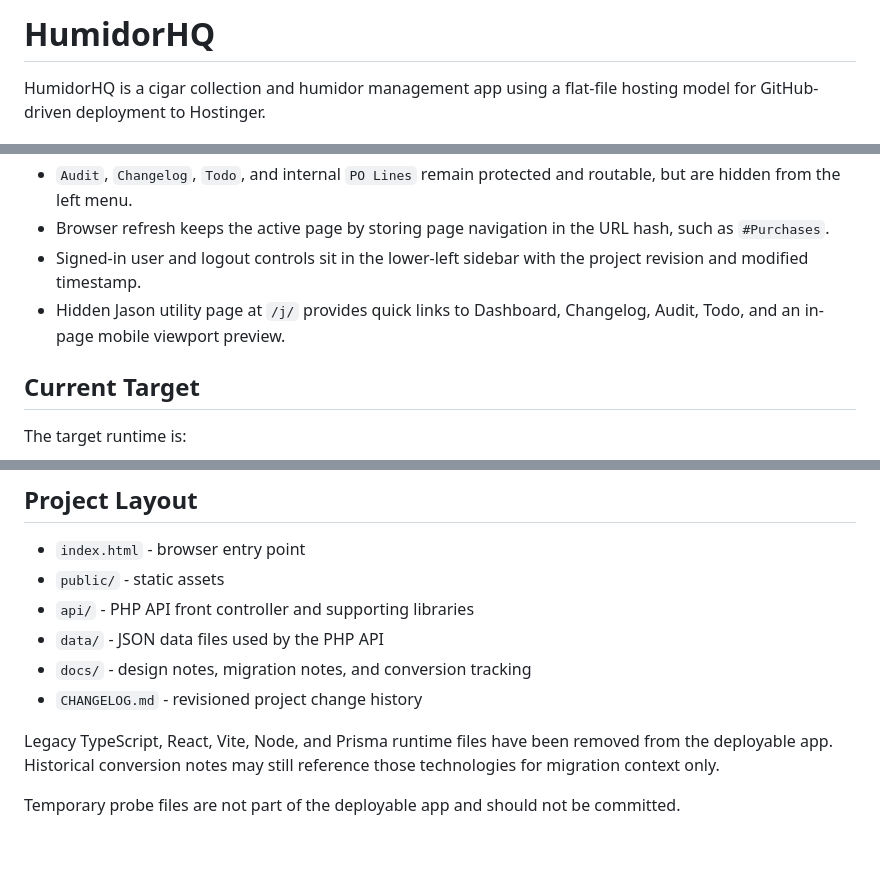
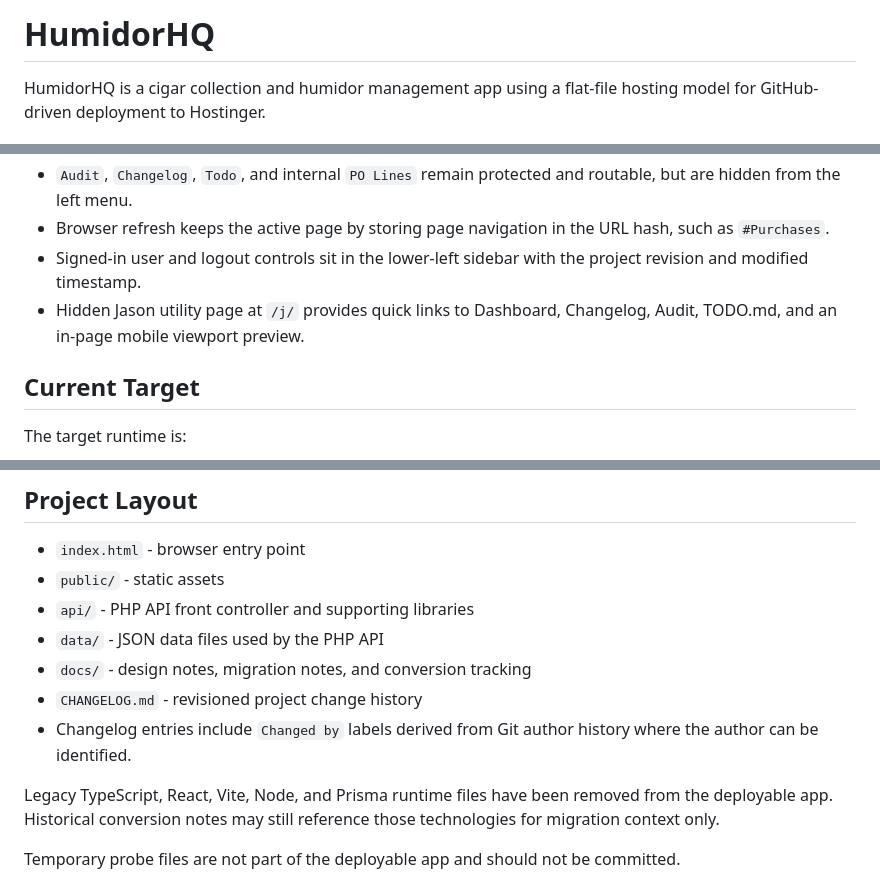
Before and after one commit to matthewcaras/HumidorHQ, a Markdown page: README.md, 3 parts joined by grey strips. Rendered like a GitHub page; blank space fills up the shorter version.

Commit message:
Backfill changelog author history

```diff
--- a/README.md
+++ b/README.md
@@ -1,4 +1,4 @@
 <!--
 Filename: README.md
-Revision: 1.7.4
+Revision: 1.7.5
 Description: Project documentation and implementation notes.
@@ -22,7 +22,7 @@ HumidorHQ is a cigar collection and humidor management app using a flat-file hos
 - `Audit`, `Changelog`, `Todo`, and internal `PO Lines` remain protected and routable, but are hidden from the left menu.
 - Browser refresh keeps the active page by storing page navigation in the URL hash, such as `#Purchases`.
 - Signed-in user and logout controls sit in the lower-left sidebar with the project revision and modified timestamp.
-- Hidden Jason utility page at `/j/` provides quick links to Dashboard, Changelog, Audit, Todo, and an in-page mobile viewport preview.
+- Hidden Jason utility page at `/j/` provides quick links to Dashboard, Changelog, Audit, TODO.md, and an in-page mobile viewport preview.
 
 ## Current Target
 
@@ -48,6 +48,7 @@ The app should be deployable as normal files to Hostinger, with GitHub used as t
 - `data/` - JSON data files used by the PHP API
 - `docs/` - design notes, migration notes, and conversion tracking
 - `CHANGELOG.md` - revisioned project change history
+- Changelog entries include `Changed by` labels derived from Git author history where the author can be identified.
 
 Legacy TypeScript, React, Vite, Node, and Prisma runtime files have been removed from the deployable app. Historical conversion notes may still reference those technologies for migration context only.
 
```
Also changed, not shown: other parts of README.md (+1 -1 lines), CHANGELOG.md (+86 -4 lines).
